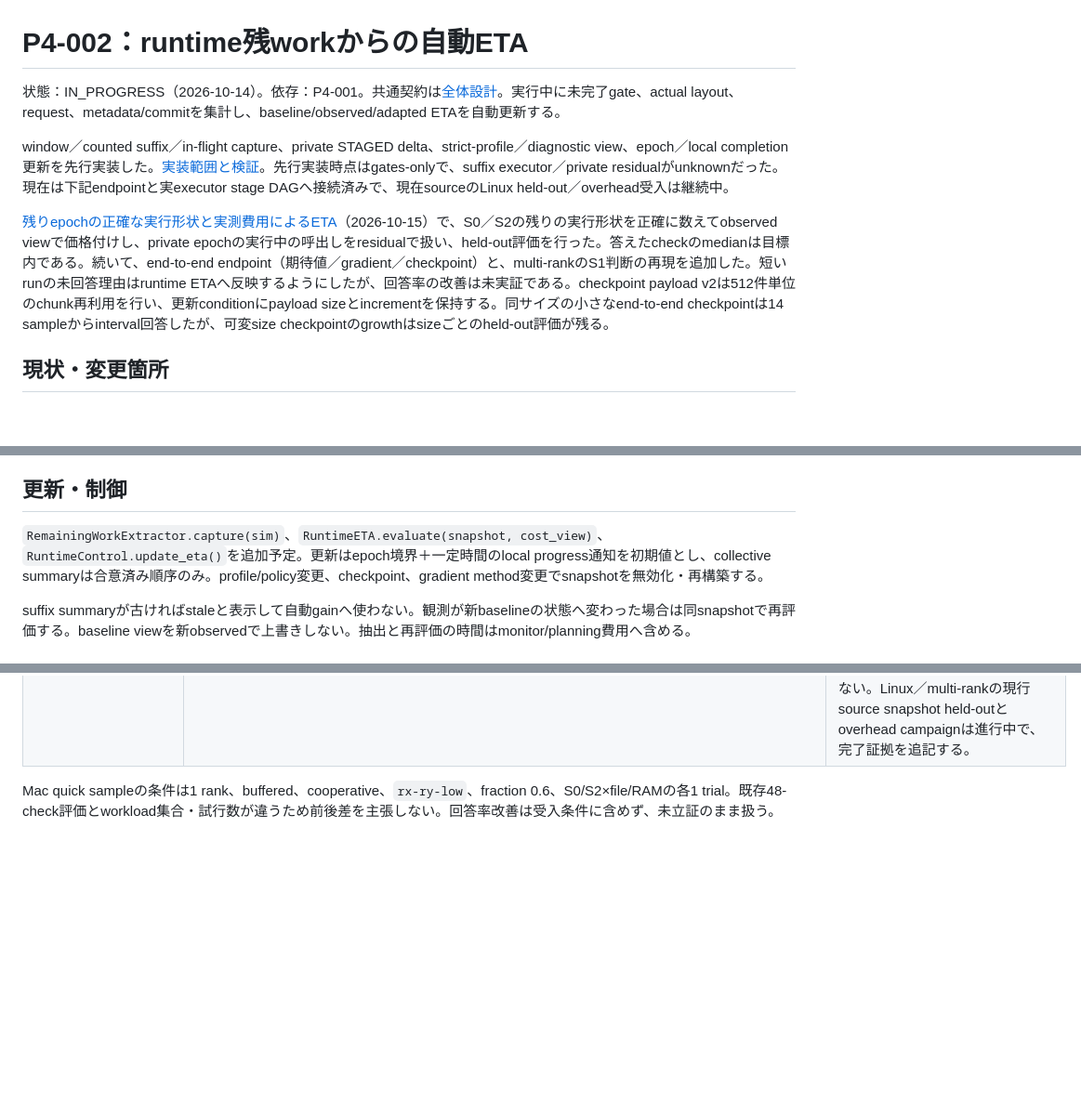
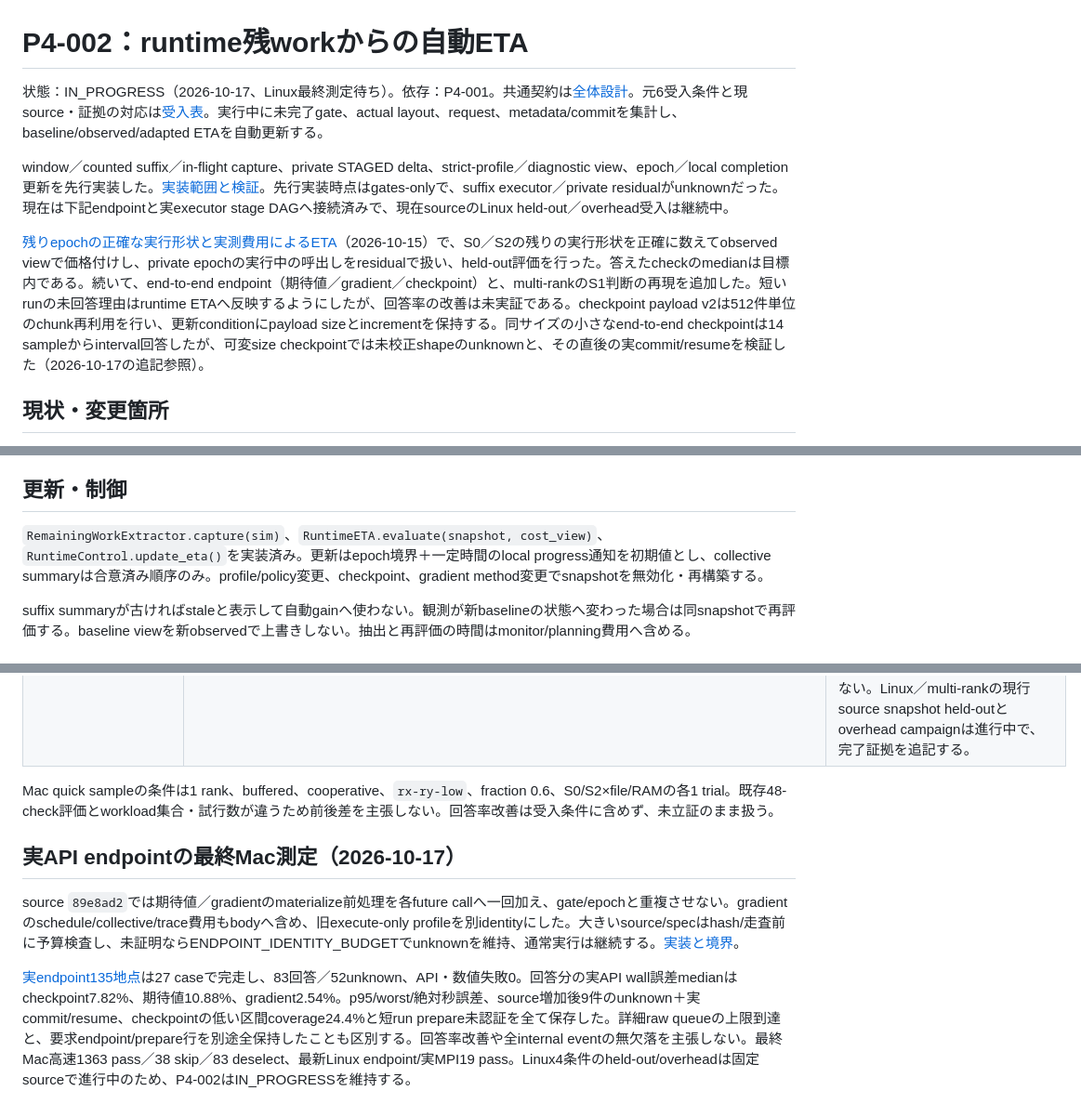
Before and after one commit to forest1040/ddq, a Markdown page: docs/phase4_tasks/P4-002_remaining_eta.md, 3 parts joined by grey strips. Shown at 93% size. GitHub-like rendering; blank space fills up the shorter version.

Commit message:
Reconcile endpoint holdouts with original P4-002 acceptance criteria

```diff
--- a/docs/phase4_tasks/P4-002_remaining_eta.md
+++ b/docs/phase4_tasks/P4-002_remaining_eta.md
@@ -1,10 +1,10 @@
 # P4-002：runtime残workからの自動ETA
 
-状態：IN_PROGRESS（2026-10-14）。依存：P4-001。共通契約は[全体設計](../phase4_remaining_design.md)。実行中に未完了gate、actual layout、request、metadata/commitを集計し、baseline/observed/adapted ETAを自動更新する。
+状態：IN_PROGRESS（2026-10-17、Linux最終測定待ち）。依存：P4-001。共通契約は[全体設計](../phase4_remaining_design.md)。元6受入条件と現source・証拠の対応は[受入表](../phase4_p4_002_acceptance_2026-10-17.md)。実行中に未完了gate、actual layout、request、metadata/commitを集計し、baseline/observed/adapted ETAを自動更新する。
 
 window／counted suffix／in-flight capture、private STAGED delta、strict-profile／diagnostic view、epoch／local completion更新を先行実装した。[実装範囲と検証](../phase4_remaining_implementation.md#残workとetap4-002)。先行実装時点はgates-onlyで、suffix executor／private residualがunknownだった。現在は下記endpointと実executor stage DAGへ接続済みで、現在sourceのLinux held-out／overhead受入は継続中。
 
-[残りepochの正確な実行形状と実測費用によるETA](../phase4_exact_future_eta_implementation.md)（2026-10-15）で、S0／S2の残りの実行形状を正確に数えてobserved viewで価格付けし、private epochの実行中の呼出しをresidualで扱い、held-out評価を行った。答えたcheckのmedianは目標内である。続いて、end-to-end endpoint（期待値／gradient／checkpoint）と、multi-rankのS1判断の再現を追加した。短いrunの未回答理由はruntime ETAへ反映するようにしたが、回答率の改善は未実証である。checkpoint payload v2は512件単位のchunk再利用を行い、更新conditionにpayload sizeとincrementを保持する。同サイズの小さなend-to-end checkpointは14 sampleからinterval回答したが、可変size checkpointのgrowthはsizeごとのheld-out評価が残る。
+[残りepochの正確な実行形状と実測費用によるETA](../phase4_exact_future_eta_implementation.md)（2026-10-15）で、S0／S2の残りの実行形状を正確に数えてobserved viewで価格付けし、private epochの実行中の呼出しをresidualで扱い、held-out評価を行った。答えたcheckのmedianは目標内である。続いて、end-to-end endpoint（期待値／gradient／checkpoint）と、multi-rankのS1判断の再現を追加した。短いrunの未回答理由はruntime ETAへ反映するようにしたが、回答率の改善は未実証である。checkpoint payload v2は512件単位のchunk再利用を行い、更新conditionにpayload sizeとincrementを保持する。同サイズの小さなend-to-end checkpointは14 sampleからinterval回答したが、可変size checkpointでは未校正shapeのunknownと、その直後の実commit/resumeを検証した（2026-10-17の追記参照）。
 
 ## 現状・変更箇所
 
@@ -36,7 +36,7 @@ requestの完了済みchunkは除外できる。未完了時間は単に`max(0,
 
 ## 更新・制御
 
-`RemainingWorkExtractor.capture(sim)`、`RuntimeETA.evaluate(snapshot, cost_view)`、`RuntimeControl.update_eta()`を追加予定。更新はepoch境界＋一定時間のlocal progress通知を初期値とし、collective summaryは合意済み順序のみ。profile/policy変更、checkpoint、gradient method変更でsnapshotを無効化・再構築する。
+`RemainingWorkExtractor.capture(sim)`、`RuntimeETA.evaluate(snapshot, cost_view)`、`RuntimeControl.update_eta()`を実装済み。更新はepoch境界＋一定時間のlocal progress通知を初期値とし、collective summaryは合意済み順序のみ。profile/policy変更、checkpoint、gradient method変更でsnapshotを無効化・再構築する。
 
 suffix summaryが古ければstaleと表示して自動gainへ使わない。観測が新baselineの状態へ変わった場合は同snapshotで再評価する。baseline viewを新observedで上書きしない。抽出と再評価の時間はmonitor/planning費用へ含める。
 
@@ -65,3 +65,10 @@ suffix summaryが古ければstaleと表示して自動gainへ使わない。観
 | real runtime | [48-check held-out](../internal/p4_002_observed_eta/chronological-holdout-20261015/mac-48-checks.json)、[checkpoint growth/same-size smoke](../phase4_exact_future_eta_implementation.md#checkpoint-payload-v2と成長費用の再確認)、[short quick sample](../internal/p4_002_observed_eta/acceptance-20261016/mac-rx-ry-low-quick.json) | Mac 48 checksは30回答（62.5%）、回答分median absolute relative error 8.6%、p95 18.5%、worst 67.5%、interval coverage 83.3%。Mac quick 4件は2回答、両unknownはepoch-boundary LOW_HELD_OUT_COVERAGE。quickは回答率改善の比較証拠ではない。Linux／multi-rankの現行source snapshot held-outとoverhead campaignは進行中で、完了証拠を追記する。 |
 
 Mac quick sampleの条件は1 rank、buffered、cooperative、`rx-ry-low`、fraction 0.6、S0/S2×file/RAMの各1 trial。既存48-check評価とworkload集合・試行数が違うため前後差を主張しない。回答率改善は受入条件に含めず、未立証のまま扱う。
+
+
+## 実API endpointの最終Mac測定（2026-10-17）
+
+source `89e8ad2`では期待値／gradientのmaterialize前処理を各future callへ一回加え、gate/epochと重複させない。gradientのschedule/collective/trace費用もbodyへ含め、旧execute-only profileを別identityにした。大きいsource/specはhash/走査前に予算検査し、未証明ならENDPOINT_IDENTITY_BUDGETでunknownを維持、通常実行は継続する。[実装と境界](../phase4_exact_future_eta_implementation.md)。
+
+[実endpoint135地点](../internal/p4_002_observed_eta/endpoint-heldout-20261017/README.md)は27 caseで完走し、83回答／52unknown、API・数値失敗0。回答分の実API wall誤差medianはcheckpoint7.82%、期待値10.88%、gradient2.54%。p95/worst/絶対秒誤差、source増加後9件のunknown＋実commit/resume、checkpointの低い区間coverage24.4%と短run prepare未認証を全て保存した。詳細raw queueの上限到達と、要求endpoint/prepare行を別途全保持したことも区別する。回答率改善や全internal eventの無欠落を主張しない。最終Mac高速1363 pass／38 skip／83 deselect、最新Linux endpoint/実MPI19 pass。Linux4条件のheld-out/overheadは固定sourceで進行中のため、P4-002はIN_PROGRESSを維持する。
```
Also changed, not shown: docs/phase4_p4_002_acceptance_2026-10-17.md (+4 -4 lines), 1 other file.
